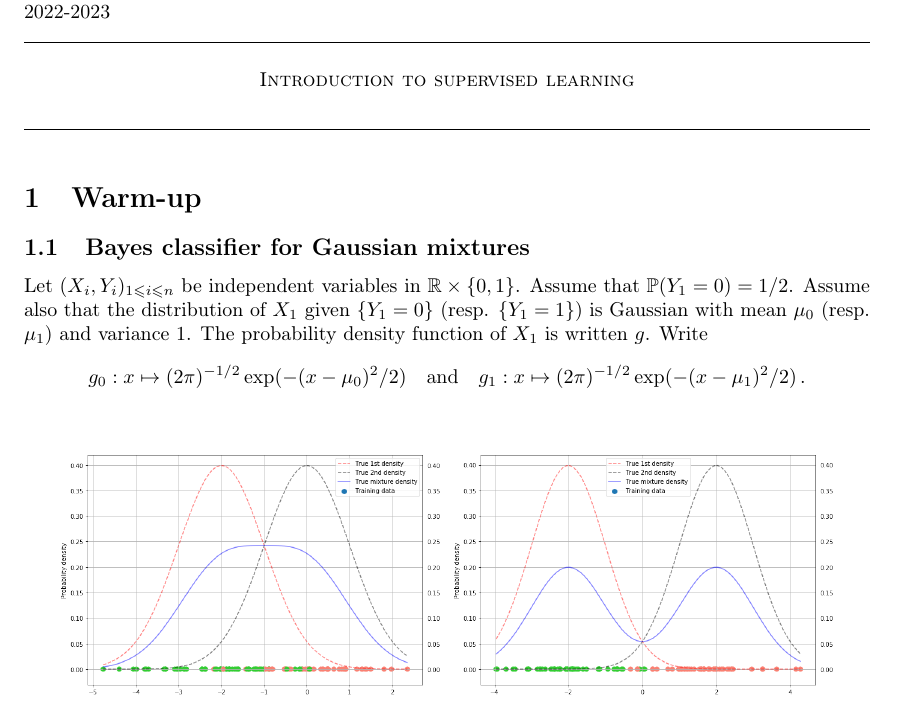
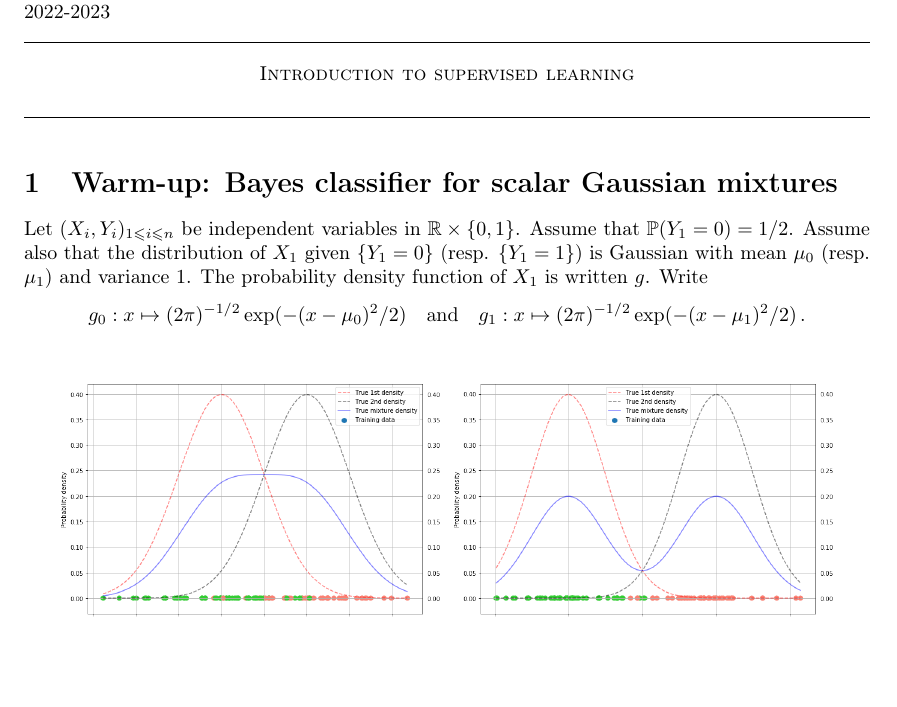
Before and after one commit to sylvainlc/22-ISUP-MachineLearning, a LaTeX problem sheet (1-Introduction/Exercises/training_intro_learning.tex): part of page 1 of 2, cut so that both start at the same text, the shorter picture padded with empty space. Compiled offline with pdfLaTeX.

Commit message:
Minor updates in the introductory lecture/exercises

```diff
--- a/1-Introduction/Exercises/training_intro_learning.tex
+++ b/1-Introduction/Exercises/training_intro_learning.tex
@@ -78,8 +78,7 @@
 \medskip
 
 
-\section{Warm-up}
-\subsection{Bayes classifier for Gaussian mixtures}
+\section{Warm-up: Bayes classifier for scalar Gaussian mixtures}
 Let $(X_i,Y_i)_{1\leqslant i\leqslant n}$ be independent variables in $\mathbb{R}\times \{0,1\}$. Assume that  $\mathbb{P}(Y_1 = 0) = 1/2$. Assume also that the distribution of $X_1$ given $\{Y_1= 0\}$ (resp. $\{Y_1= 1\}$) is Gaussian with mean $\mu_0$ (resp. $\mu_1$) and variance $1$. The probability density function of $X_1$ is written $g$. Write
 $$
 g_0: x \mapsto (2\pi)^{-1/2}\exp(-(x-\mu_0)^2/2)\quad\mathrm{and} \quad g_1: x \mapsto (2\pi)^{-1/2}\exp(-(x-\mu_1)^2/2)\eqsp.
```
